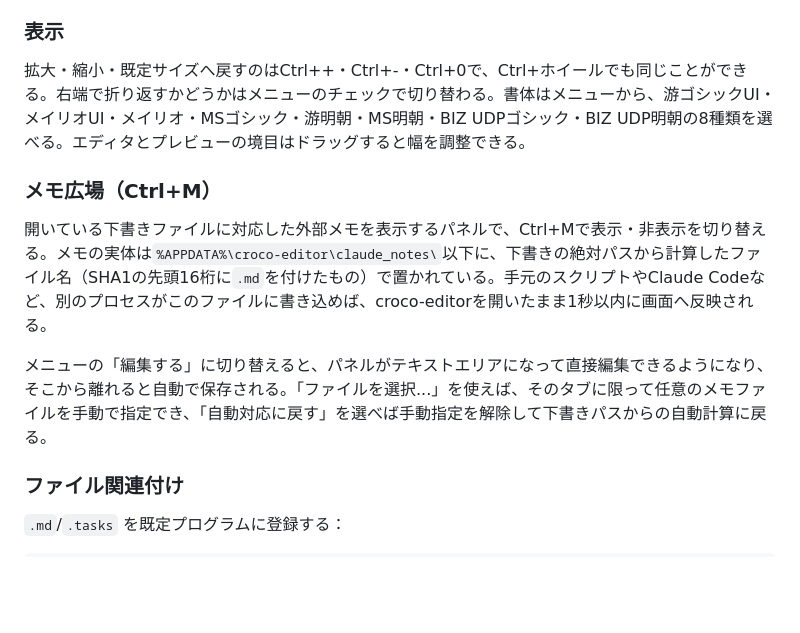
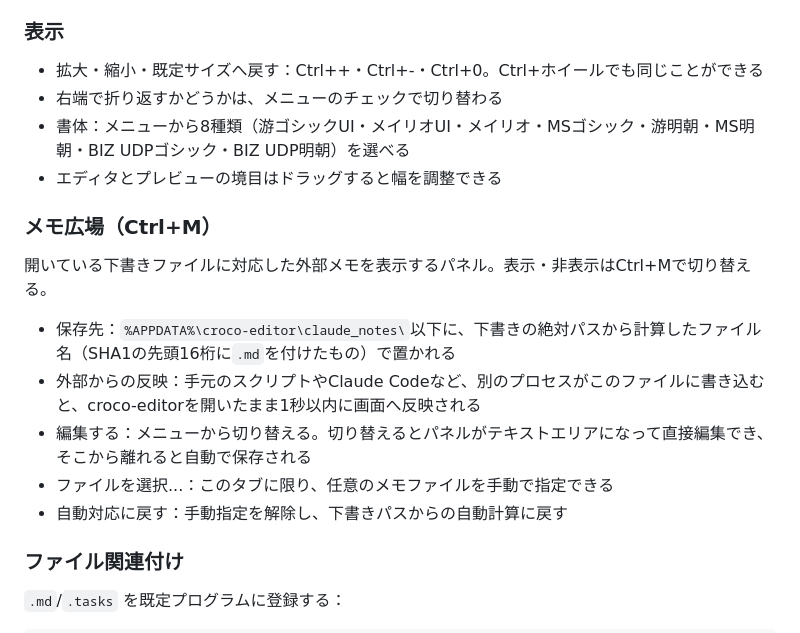
Before and after one commit to noileg/croco-editor, a Markdown page: README.md, the part around one of its changes. Rendered like a GitHub page; blank space fills up the shorter version.

```diff
--- a/README.md
+++ b/README.md
@@ -71,13 +88,20 @@ Ctrl+Eで囲んだ範囲は`<esc>`タグになり、プレビューにも字数
 
 ### 表示
 
-拡大・縮小・既定サイズへ戻すのはCtrl++・Ctrl+-・Ctrl+0で、Ctrl+ホイールでも同じことができる。右端で折り返すかどうかはメニューのチェックで切り替わる。書体はメニューから、游ゴシックUI・メイリオUI・メイリオ・MSゴシック・游明朝・MS明朝・BIZ UDPゴシック・BIZ UDP明朝の8種類を選べる。エディタとプレビューの境目はドラッグすると幅を調整できる。
+- 拡大・縮小・既定サイズへ戻す：Ctrl++・Ctrl+-・Ctrl+0。Ctrl+ホイールでも同じことができる
+- 右端で折り返すかどうかは、メニューのチェックで切り替わる
+- 書体：メニューから8種類（游ゴシックUI・メイリオUI・メイリオ・MSゴシック・游明朝・MS明朝・BIZ UDPゴシック・BIZ UDP明朝）を選べる
+- エディタとプレビューの境目はドラッグすると幅を調整できる
 
 ### メモ広場（Ctrl+M）
 
-開いている下書きファイルに対応した外部メモを表示するパネルで、Ctrl+Mで表示・非表示を切り替える。メモの実体は`%APPDATA%\croco-editor\claude_notes\`以下に、下書きの絶対パスから計算したファイル名（SHA1の先頭16桁に`.md`を付けたもの）で置かれている。手元のスクリプトやClaude Codeなど、別のプロセスがこのファイルに書き込めば、croco-editorを開いたまま1秒以内に画面へ反映される。
+開いている下書きファイルに対応した外部メモを表示するパネル。表示・非表示はCtrl+Mで切り替える。
 
-メニューの「編集する」に切り替えると、パネルがテキストエリアになって直接編集できるようになり、そこから離れると自動で保存される。「ファイルを選択...」を使えば、そのタブに限って任意のメモファイルを手動で指定でき、「自動対応に戻す」を選べば手動指定を解除して下書きパスからの自動計算に戻る。
+- 保存先：`%APPDATA%\croco-editor\claude_notes\`以下に、下書きの絶対パスから計算したファイル名（SHA1の先頭16桁に`.md`を付けたもの）で置かれる
+- 外部からの反映：手元のスクリプトやClaude Codeなど、別のプロセスがこのファイルに書き込むと、croco-editorを開いたまま1秒以内に画面へ反映される
+- 編集する：メニューから切り替える。切り替えるとパネルがテキストエリアになって直接編集でき、そこから離れると自動で保存される
+- ファイルを選択...：このタブに限り、任意のメモファイルを手動で指定できる
+- 自動対応に戻す：手動指定を解除し、下書きパスからの自動計算に戻す
 
 ### ファイル関連付け
 
```
Also changed, not shown: other parts of README.md (+33 -16 lines).
